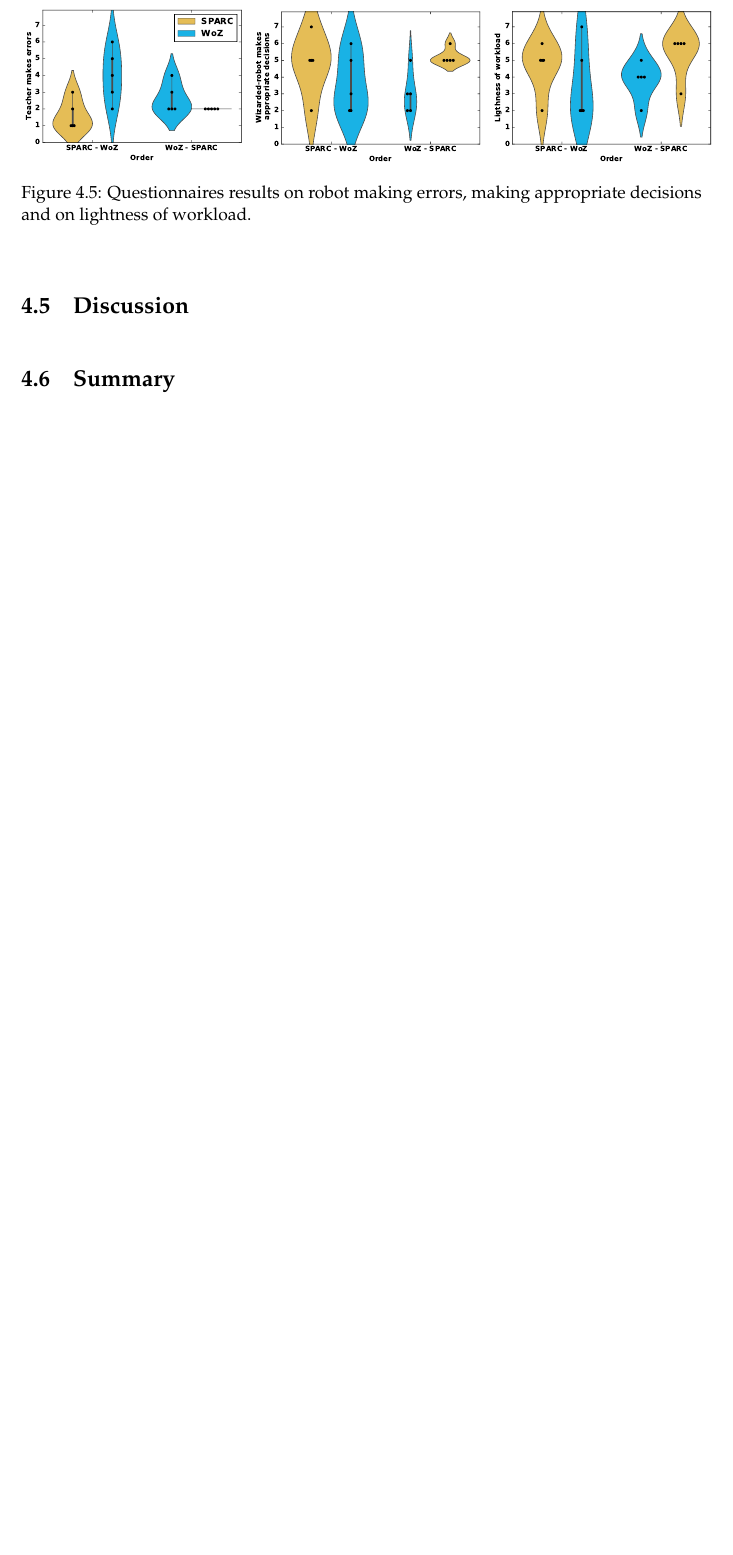
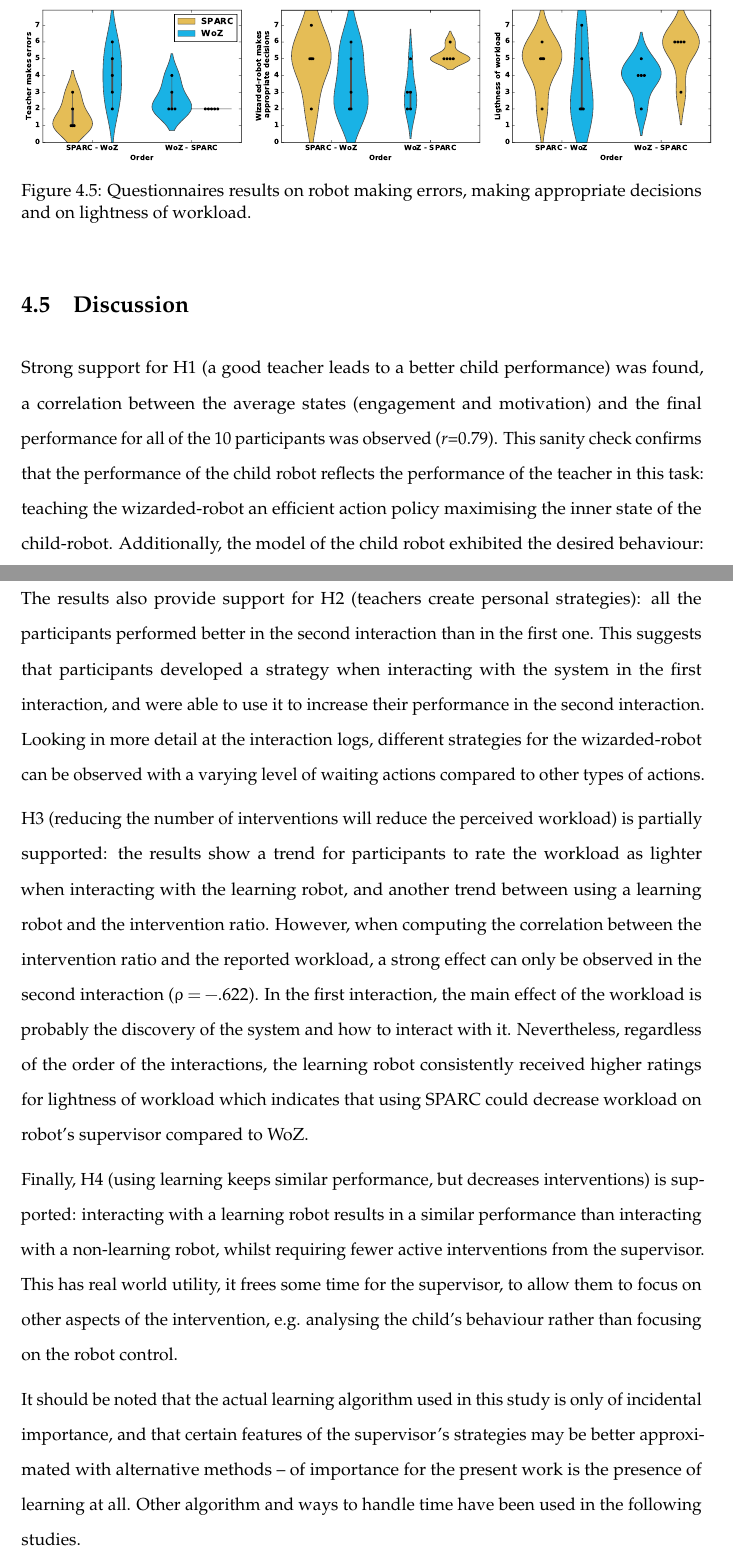
Before and after one commit to emmanuel-senft/thesis, a LaTeX thesis (00_Thesis.tex, which reads chapters/04_woz_comparison.tex): part of page 69 of 90 before the commit and two parts of pages 69 and 70 of 92 after it, the two joined at a grey line, cut so that both start at the same text, the shorter picture padded with empty space. Compiled offline with pdfLaTeX.

```diff
--- a/chapters/04_woz_comparison.tex
+++ b/chapters/04_woz_comparison.tex
@@ -264,22 +269,37 @@
 	\centering
 	\begin{subfigure}[t]{0.3295\textwidth}
 		\centering
-		\includegraphics[width=1.\textwidth]{./images/woz_errors.pdf}
+		\includegraphics[width=1.\textwidth]{errors.pdf}
 	\end{subfigure}%
 	~
 	\begin{subfigure}[t]{0.341\textwidth}
 		\centering
-		\includegraphics[width=1.\textwidth]{./images/woz_appropriate.pdf}
+		\includegraphics[width=1.\textwidth]{appropriate.pdf}
 	\end{subfigure}%
 	~
 	\begin{subfigure}[t]{0.3295\textwidth}
 		\centering
-		\includegraphics[width=1.\textwidth]{./images/woz_workload.pdf}
+		\includegraphics[width=1.\textwidth]{workload.pdf}
 	\end{subfigure}
 	\caption{Questionnaires results on robot making errors, making appropriate decisions and on lightness of workload.}
 	\label{fig:woz_quest}
 \end{figure}
 
+%SHould I present results from the post experiment questionnaire, and/or going more in details on the results
+
 \section{Discussion}
 
+%SUpervisor vs teacher
+
+Strong support for H1 (a good teacher leads to a better child performance) was found, a correlation between the average states (engagement and motivation) and the final performance for all of the 10 participants was observed (\textit{r}=0.79). This sanity check confirms that the performance of the child robot reflects the performance of the teacher in this task: teaching the wizarded-robot an efficient action policy maximising the inner state of the child-robot. Additionally, the model of the child robot exhibited the desired behaviour: allowing a wide range of performances without one obvious optimal action policy.
+
+The results also provide support for H2 (teachers create personal strategies): all the participants performed better in the second interaction than in the first one. This suggests that participants developed a strategy when interacting with the system in the first interaction, and were able to use it to increase their performance in the second interaction. Looking in more detail at the interaction logs, different strategies for the wizarded-robot can be observed with a varying level of waiting actions compared to other types of actions.
+
+H3 (reducing the number of interventions will reduce the perceived workload) is partially supported: the results show a trend for participants to rate the workload as lighter when interacting with the learning robot, and another trend between using a learning robot and the intervention ratio. However, when computing the correlation between the intervention ratio and the reported workload, a strong effect can only be observed in the second interaction ($\rho = -.622$). In the first interaction, the main effect of the workload is probably the discovery of the system and how to interact with it. Nevertheless, regardless of the order of the interactions, the learning robot consistently received higher ratings for lightness of workload which indicates that using \gls{sparc} could decrease workload on robot's supervisor compared to \gls{woz}.
+
+Finally, H4 (using learning keeps similar performance, but decreases interventions) is supported: interacting with a learning robot results in a similar performance than interacting with a non-learning robot, whilst requiring fewer active interventions from the supervisor. This has real world utility, it frees some time for the supervisor, to allow them to focus on other aspects of the intervention, e.g. analysing the child's behaviour rather than focusing on the robot control.
+
+It should be noted that the actual learning algorithm used in this study is only of incidental importance, and that certain features of the supervisor's strategies may be better approximated with alternative methods -- of importance for the present work is the presence of learning at all. Other algorithm and ways to handle time have been used in the following studies.
+%I wanted to add something about the reasons why the effects are not bigger, but I struggle
+
 \section{Summary}
```
Also changed, not shown: images/woz/appropriate.pdf (added), images/woz/errors.pdf (added), images/woz/image4144.png (renamed from images/woz_setup_annotated.png), images/woz/perf.pdf (added), images/woz/perf_divided.pdf (added), images/woz/ratio.pdf (added), images/woz/ratio_divided.pdf (added), images/woz/ratio_time.pdf (added), images/woz/setup.jpg (added), images/woz/setup.svg (added), images/woz/setup_annotated.png (added), images/woz/workload.pdf (added), images/woz_appropriate.pdf (deleted), images/woz_comp.pdf (deleted), 10 more files.
